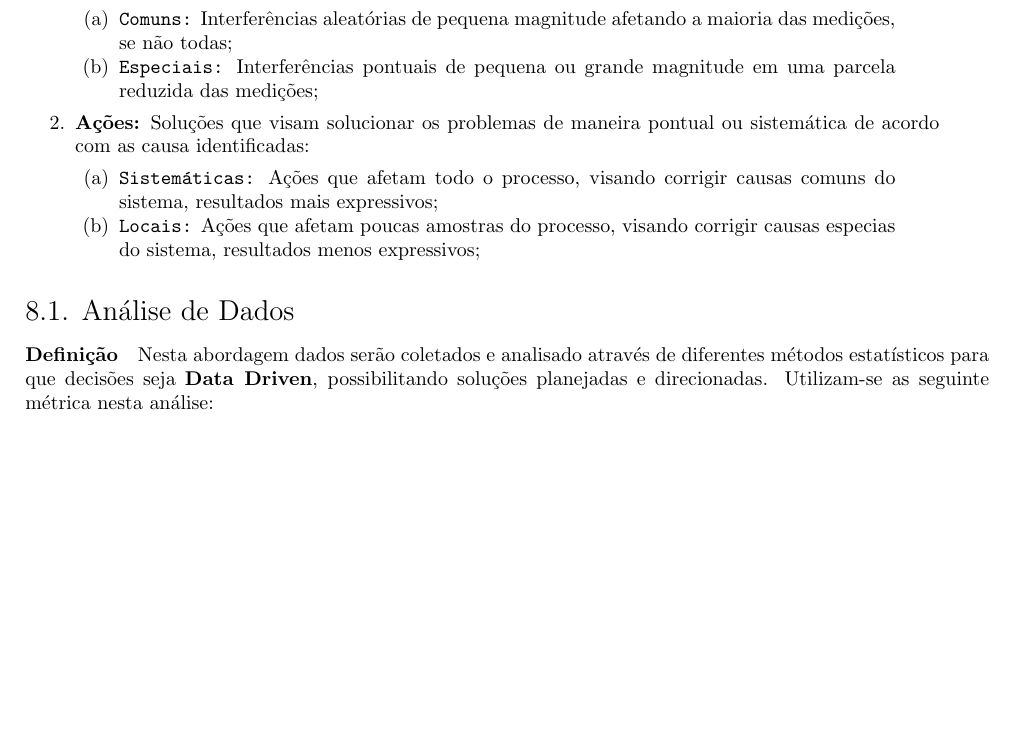
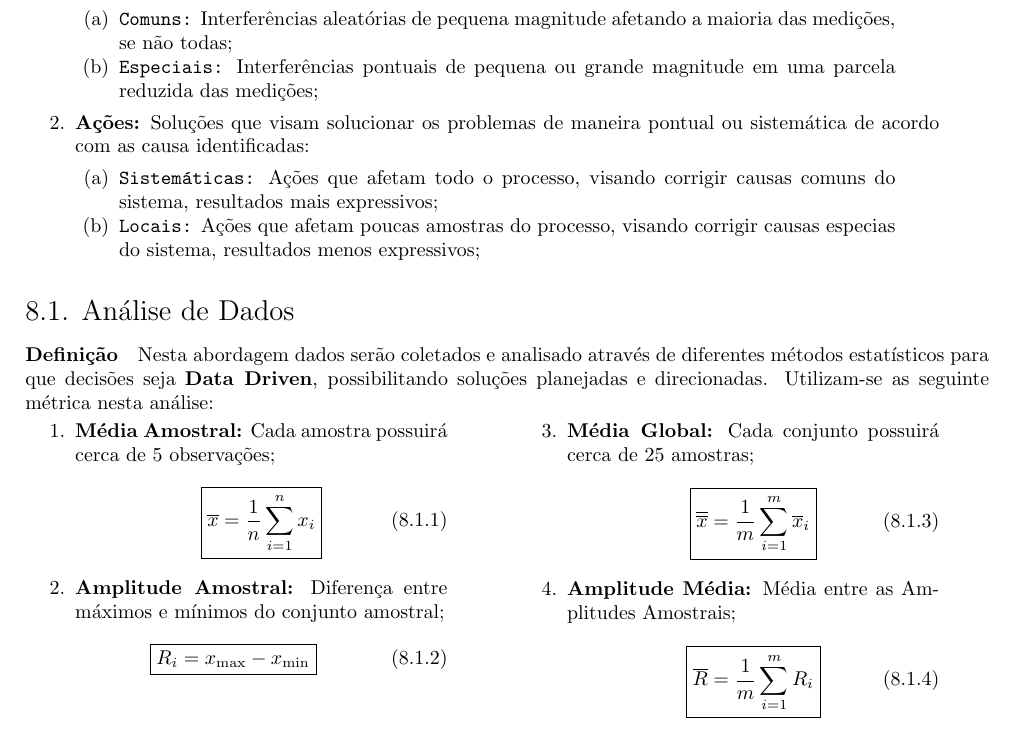
Before and after one commit to tr0fin0/classes_unicamp, a LaTeX document (em335/em335.tex): part of page 18 of 18, cut so that both start at the same text, the shorter picture padded with empty space. Compiled offline with pdfLaTeX.

Commit message:
:construction: add Anásile de Dados equations

```diff
--- a/em335/em335.tex
+++ b/em335/em335.tex
@@ -1234,4 +1234,41 @@
         \subsection{Análise de Dados}
             \paragraph{Definição}Nesta abordagem dados serão coletados e analisado através de diferentes métodos estatísticos para que decisões seja \textbf{Data Driven}, possibilitando soluções planejadas e direcionadas. Utilizam-se as seguinte métrica nesta análise:
 
+                \begin{multicols}{2}
+                    \begin{enumerate}[rightmargin = \leftmargin, noitemsep]
+                        \item \textbf{Média Amostral:} Cada amostra possuirá cerca de 5 observações;
+                            \begin{equation}
+                                \boxed{
+                                    \overline{x} = \frac{1}{n} \sum_{i=1}^{n} x_{i}
+                                }
+                            \end{equation}
+
+                        \item \textbf{Amplitude Amostral:} Diferença entre máximos e mínimos do conjunto amostral;
+                            \begin{equation}
+                                \boxed{
+                                    R_{i} = x_{\max} - x_{\min}
+                                }
+                            \end{equation}
+                    \columnbreak
+                        \item \textbf{Média Global:} Cada conjunto possuirá cerca de 25 amostras;
+                            \begin{equation}
+                                \boxed{
+                                    \overline{\overline{x}} = \frac{1}{m} \sum_{i=1}^{m} \overline{x}_{i}
+                                }
+                            \end{equation}
+
+                        \item \textbf{Amplitude Média:} Média entre as Amplitudes Amostrais;
+                            \begin{equation}
+                                \boxed{
+                                    \overline{R} = \frac{1}{m} \sum_{i=1}^{m} R_{i}
+                                }
+                            \end{equation}
+                    \end{enumerate}
+                \end{multicols}
 \end{document}
+% \begin{multicols}{2}
+
+% \end{multicols}
+% \begin{enumerate}[rightmargin = \leftmargin, noitemsep]
+%     \item
+% \end{enumerate}
```
